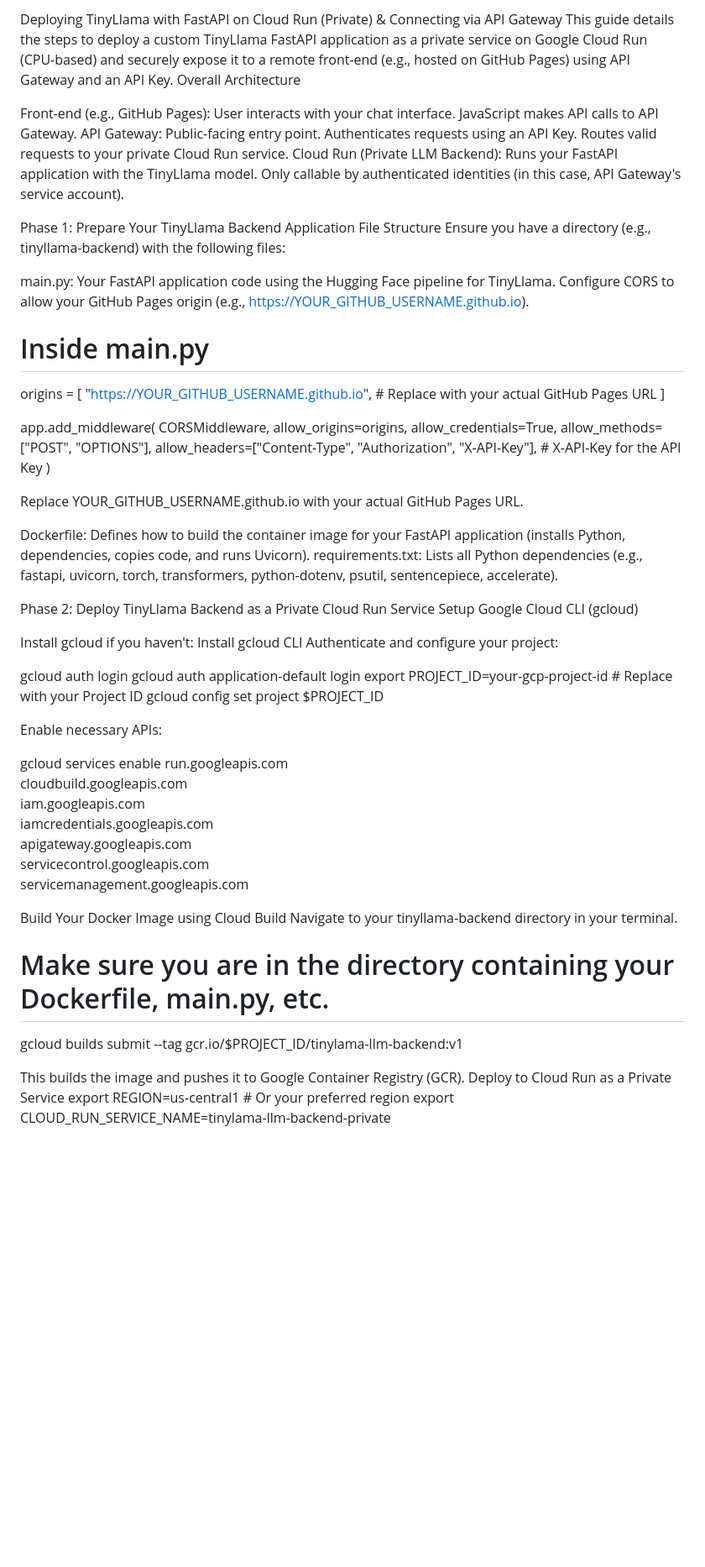
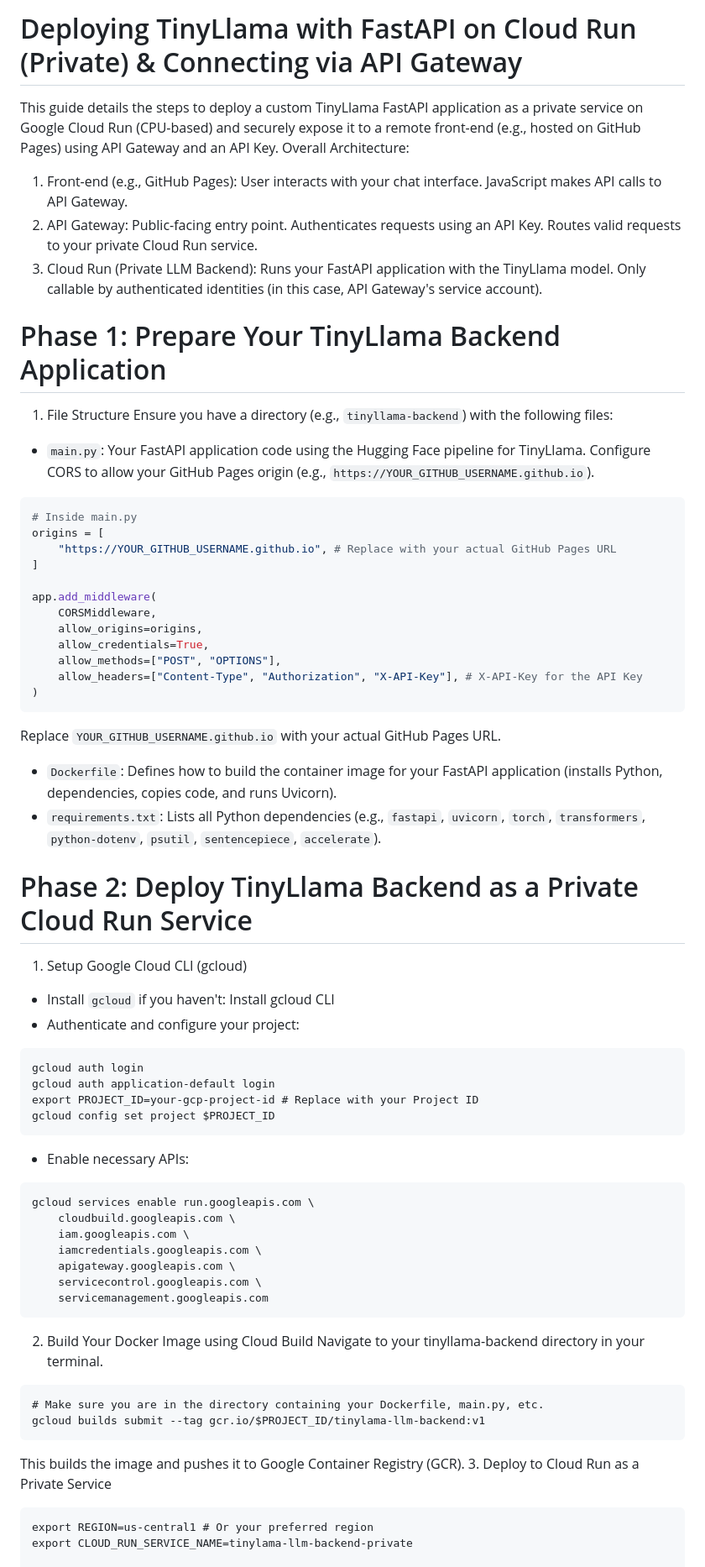
Before and after one commit to infosecmg/vulnLLM, a Markdown page: backend/readme.md, the part around the change printed below. Shown: that part at 84% size. Rendered like a GitHub page; blank space fills up the shorter version.

Commit message:
Readmecomplete

````diff
--- a/backend/readme.md
+++ b/backend/readme.md
@@ -1,17 +1,17 @@
-Deploying TinyLlama with FastAPI on Cloud Run (Private) & Connecting via API Gateway
+# Deploying TinyLlama with FastAPI on Cloud Run (Private) & Connecting via API Gateway
 This guide details the steps to deploy a custom TinyLlama FastAPI application as a private service on Google Cloud Run (CPU-based) and securely expose it to a remote front-end (e.g., hosted on GitHub Pages) using API Gateway and an API Key.
-Overall Architecture
+Overall Architecture:
 
-Front-end (e.g., GitHub Pages): User interacts with your chat interface. JavaScript makes API calls to API Gateway.
-API Gateway: Public-facing entry point. Authenticates requests using an API Key. Routes valid requests to your private Cloud Run service.
-Cloud Run (Private LLM Backend): Runs your FastAPI application with the TinyLlama model. Only callable by authenticated identities (in this case, API Gateway's service account).
+1. Front-end (e.g., GitHub Pages): User interacts with your chat interface. JavaScript makes API calls to API Gateway.
+2. API Gateway: Public-facing entry point. Authenticates requests using an API Key. Routes valid requests to your private Cloud Run service.
+3. Cloud Run (Private LLM Backend): Runs your FastAPI application with the TinyLlama model. Only callable by authenticated identities (in this case, API Gateway's service account).
 
-Phase 1: Prepare Your TinyLlama Backend Application
-File Structure
-Ensure you have a directory (e.g., tinyllama-backend) with the following files:
+# Phase 1: Prepare Your TinyLlama Backend Application
+1. File Structure
+Ensure you have a directory (e.g., ```tinyllama-backend```) with the following files:
 
-main.py: Your FastAPI application code using the Hugging Face pipeline for TinyLlama. Configure CORS to allow your GitHub Pages origin (e.g., https://YOUR_GITHUB_USERNAME.github.io).
-
+- ```main.py```: Your FastAPI application code using the Hugging Face pipeline for TinyLlama. Configure CORS to allow your GitHub Pages origin (e.g., ```https://YOUR_GITHUB_USERNAME.github.io```).
+```python
 # Inside main.py
 origins = [
     "https://YOUR_GITHUB_USERNAME.github.io", # Replace with your actual GitHub Pages URL
@@ -24,26 +24,26 @@ app.add_middleware(
     allow_methods=["POST", "OPTIONS"],
     allow_headers=["Content-Type", "Authorization", "X-API-Key"], # X-API-Key for the API Key
 )
+```
+Replace ```YOUR_GITHUB_USERNAME.github.io``` with your actual GitHub Pages URL.
 
-Replace YOUR_GITHUB_USERNAME.github.io with your actual GitHub Pages URL.
+- ```Dockerfile```: Defines how to build the container image for your FastAPI application (installs Python, dependencies, copies code, and runs Uvicorn).
+- ```requirements.txt```: Lists all Python dependencies (e.g., ```fastapi```, ```uvicorn```, ```torch```, ```transformers```, ```python-dotenv```, ```psutil```, ```sentencepiece```, ```accelerate```).
 
-Dockerfile: Defines how to build the container image for your FastAPI application (installs Python, dependencies, copies code, and runs Uvicorn).
-requirements.txt: Lists all Python dependencies (e.g., fastapi, uvicorn, torch, transformers, python-dotenv, psutil, sentencepiece, accelerate).
+# Phase 2: Deploy TinyLlama Backend as a Private Cloud Run Service
+1. Setup Google Cloud CLI (gcloud)
 
-Phase 2: Deploy TinyLlama Backend as a Private Cloud Run Service
-Setup Google Cloud CLI (gcloud)
-
-Install gcloud if you haven't: Install gcloud CLI
-Authenticate and configure your project:
-
+- Install ```gcloud``` if you haven't: Install gcloud CLI
+- Authenticate and configure your project:
+```
 gcloud auth login
 gcloud auth application-default login
 export PROJECT_ID=your-gcp-project-id # Replace with your Project ID
 gcloud config set project $PROJECT_ID
+```
 
-
-Enable necessary APIs:
-
+- Enable necessary APIs:
+```
 gcloud services enable run.googleapis.com \
     cloudbuild.googleapis.com \
     iam.googleapis.com \
@@ -51,14 +51,16 @@ gcloud services enable run.googleapis.com \
     apigateway.googleapis.com \
     servicecontrol.googleapis.com \
     servicemanagement.googleapis.com
-
-Build Your Docker Image using Cloud Build
+```
+2. Build Your Docker Image using Cloud Build
 Navigate to your tinyllama-backend directory in your terminal.
+```
 # Make sure you are in the directory containing your Dockerfile, main.py, etc.
 gcloud builds submit --tag gcr.io/$PROJECT_ID/tinylama-llm-backend:v1
-
+```
 This builds the image and pushes it to Google Container Registry (GCR).
-Deploy to Cloud Run as a Private Service
+3. Deploy to Cloud Run as a Private Service
+```
 export REGION=us-central1 # Or your preferred region
 export CLOUD_RUN_SERVICE_NAME=tinylama-llm-backend-private
 
````
Also changed, not shown: other parts of backend/readme.md (+86 -77 lines).
